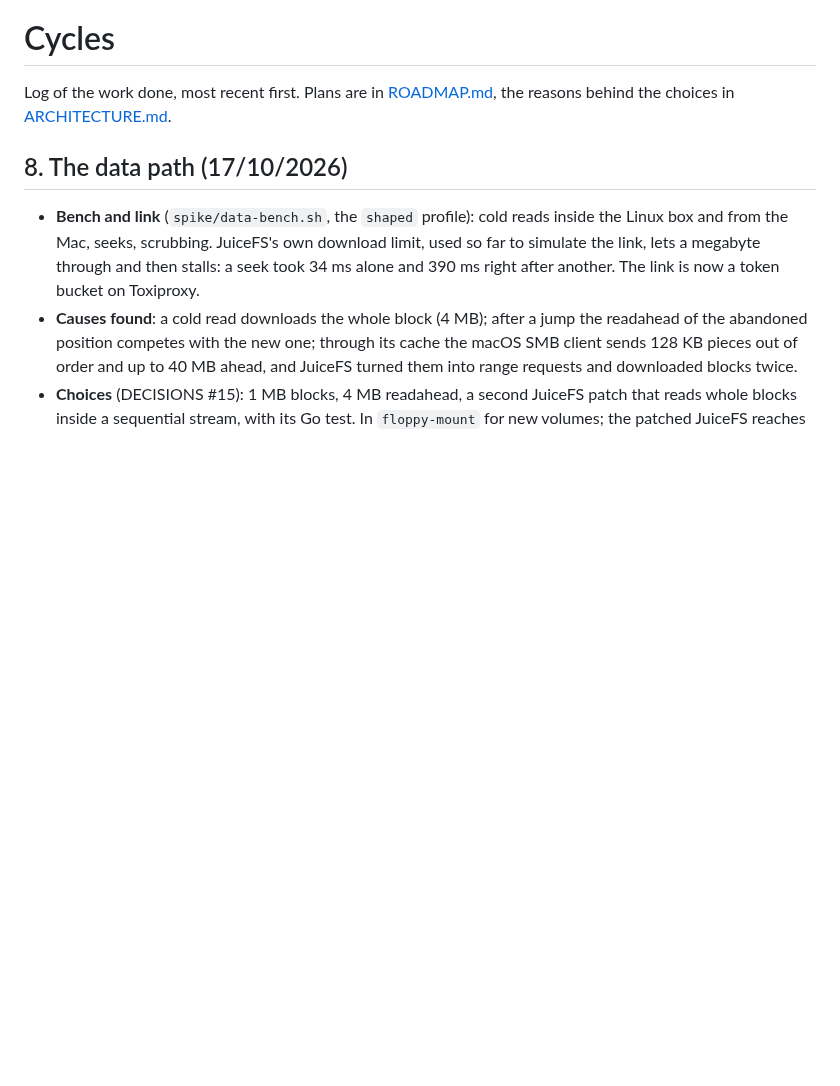
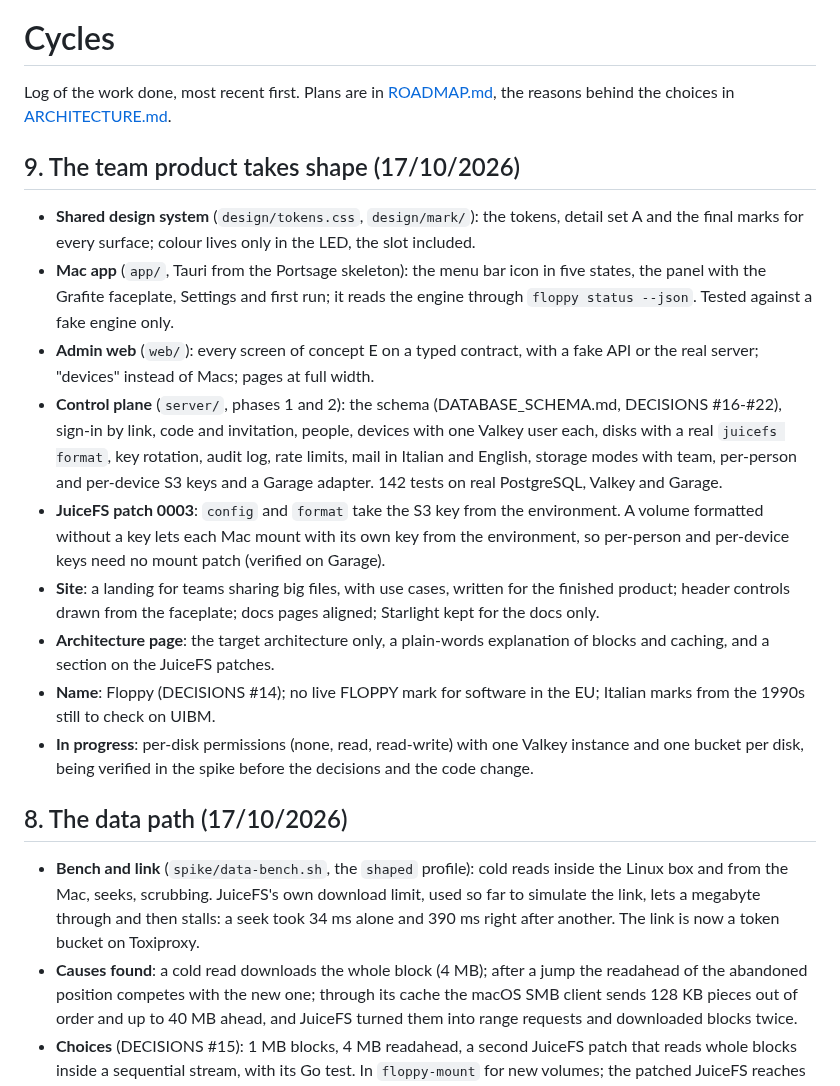
Before and after one commit to essedev/floppy, a Markdown page: docs/CYCLES.md, the part around the change. Drawn GitHub-style; blank space fills up the shorter version.

Commit message:
docs: cycle 9 in the log, per-disk permissions and the app in the roadmap
Co-Authored-By: Claude Opus 5.5 <noreply@anthropic.com>

```diff
--- a/docs/CYCLES.md
+++ b/docs/CYCLES.md
@@ -1,6 +1,18 @@
 # Cycles
 
 Log of the work done, most recent first. Plans are in [ROADMAP.md](ROADMAP.md), the reasons behind the choices in [ARCHITECTURE.md](ARCHITECTURE.md).
+
+## 9. The team product takes shape (17/10/2026)
+
+- **Shared design system** (`design/tokens.css`, `design/mark/`): the tokens, detail set A and the final marks for every surface; colour lives only in the LED, the slot included.
+- **Mac app** (`app/`, Tauri from the Portsage skeleton): the menu bar icon in five states, the panel with the Grafite faceplate, Settings and first run; it reads the engine through `floppy status --json`. Tested against a fake engine only.
+- **Admin web** (`web/`): every screen of concept E on a typed contract, with a fake API or the real server; "devices" instead of Macs; pages at full width.
+- **Control plane** (`server/`, phases 1 and 2): the schema (DATABASE_SCHEMA.md, DECISIONS #16-#22), sign-in by link, code and invitation, people, devices with one Valkey user each, disks with a real `juicefs format`, key rotation, audit log, rate limits, mail in Italian and English, storage modes with team, per-person and per-device S3 keys and a Garage adapter. 142 tests on real PostgreSQL, Valkey and Garage.
+- **JuiceFS patch 0003**: `config` and `format` take the S3 key from the environment. A volume formatted without a key lets each Mac mount with its own key from the environment, so per-person and per-device keys need no mount patch (verified on Garage).
+- **Site**: a landing for teams sharing big files, with use cases, written for the finished product; header controls drawn from the faceplate; docs pages aligned; Starlight kept for the docs only.
+- **Architecture page**: the target architecture only, a plain-words explanation of blocks and caching, and a section on the JuiceFS patches.
+- **Name**: Floppy (DECISIONS #14); no live FLOPPY mark for software in the EU; Italian marks from the 1990s still to check on UIBM.
+- **In progress**: per-disk permissions (none, read, read-write) with one Valkey instance and one bucket per disk, being verified in the spike before the decisions and the code change.
 
 ## 8. The data path (17/10/2026)
 
```
Also changed, not shown: docs/ROADMAP.md (+3 -2 lines).
